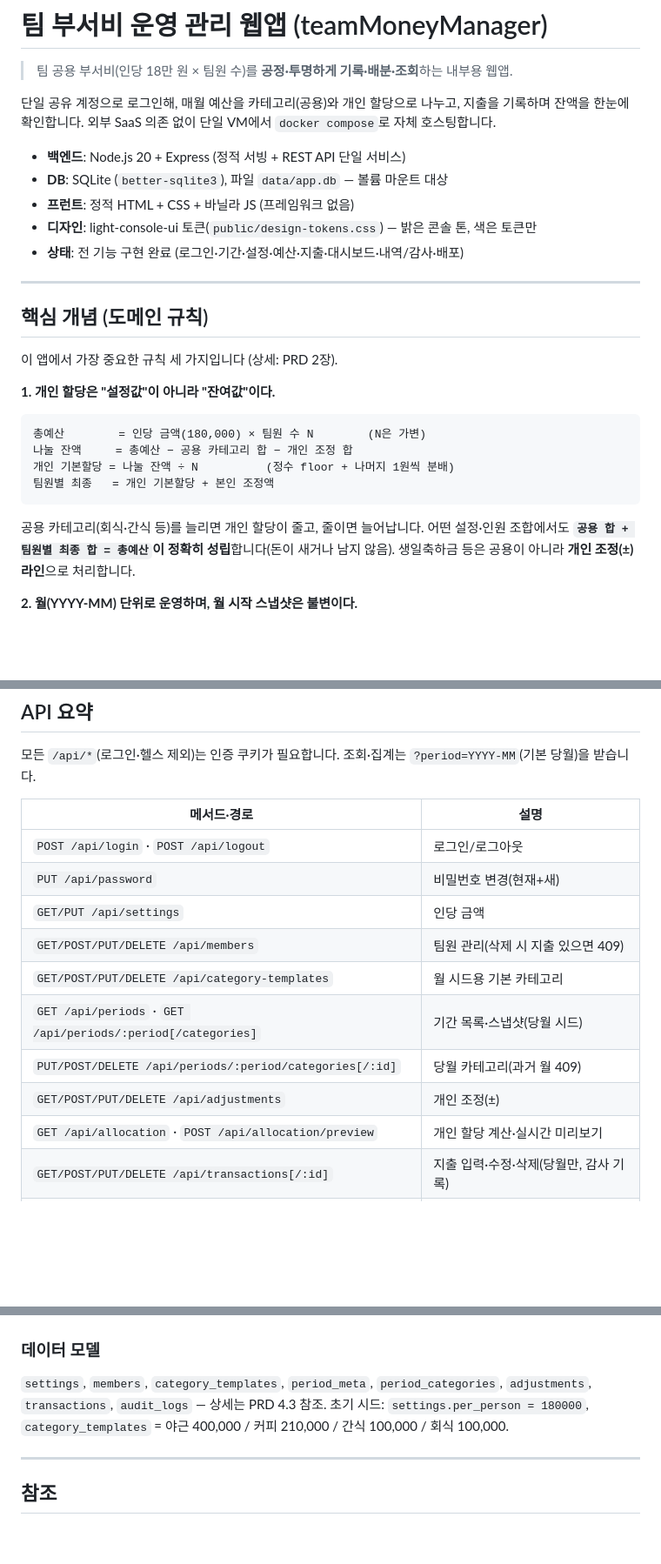
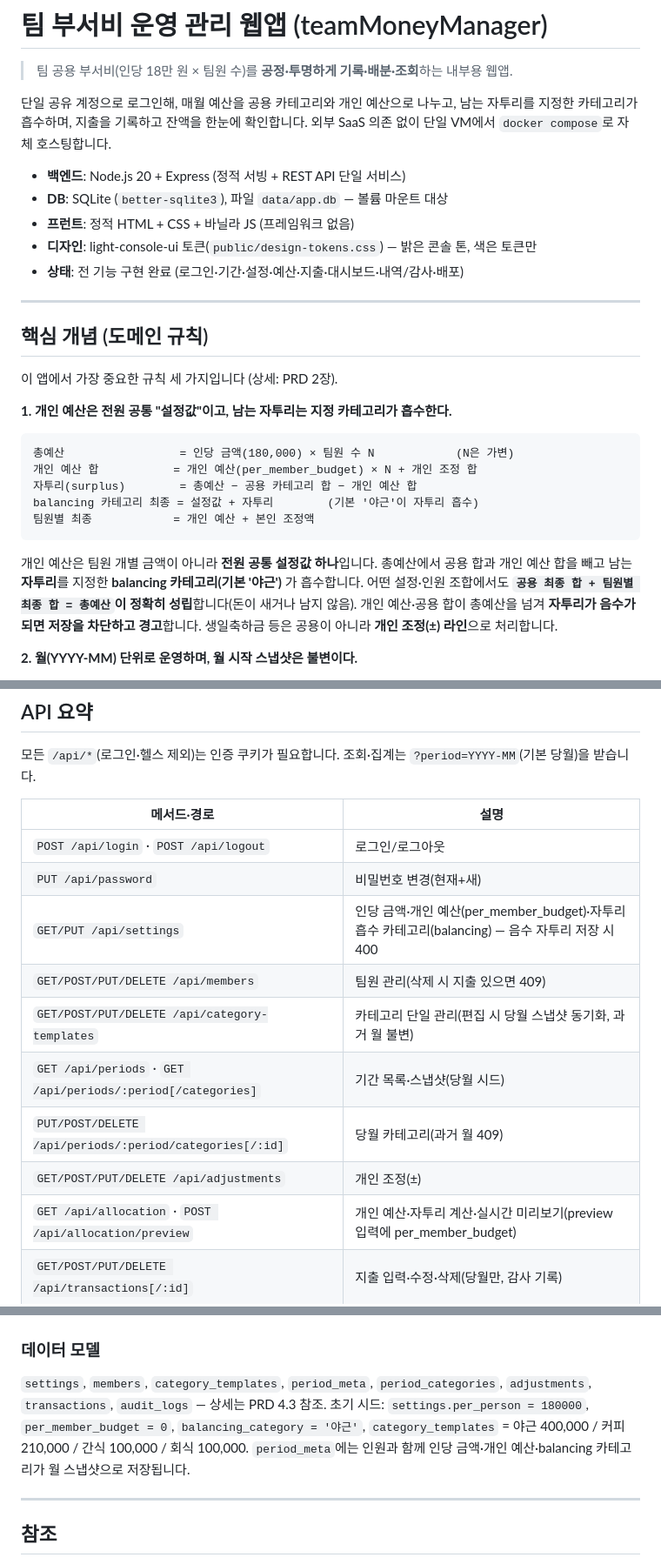
Before and after one commit to leonardo204/teamMoneyManager, a Markdown page: README.md, 3 parts joined by grey strips. Shown at 87% size. Rendered like a GitHub page; blank space fills up the shorter version.

Commit message:
[Docs] 예산 도메인 개편 반영 — PRD v0.4.0 · CLAUDE.md · README
- PRD 2장 산식/예시/mermaid, 4.3 데이터모델, 4.4 API, 6장 정책 갱신 + 변경 이력
- CLAUDE.md 핵심 도메인 규칙 블록 새 모델로 교체(100줄 규칙 준수)
- README 도메인 규칙·계산식·설정 화면 설명 갱신

Co-Authored-By: Claude Opus 4.8 (1M context) <noreply@anthropic.com>

````diff
--- a/README.md
+++ b/README.md
@@ -2,9 +2,9 @@
 
 > 팀 공용 부서비(인당 18만 원 × 팀원 수)를 **공정·투명하게 기록·배분·조회**하는 내부용 웹앱.
 
-단일 공유 계정으로 로그인해, 매월 예산을 카테고리(공용)와 개인 할당으로 나누고, 지출을
-기록하며 잔액을 한눈에 확인합니다. 외부 SaaS 의존 없이 단일 VM에서 `docker compose`로
-자체 호스팅합니다.
+단일 공유 계정으로 로그인해, 매월 예산을 공용 카테고리와 개인 예산으로 나누고, 남는
+자투리를 지정한 카테고리가 흡수하며, 지출을 기록하고 잔액을 한눈에 확인합니다. 외부 SaaS
+의존 없이 단일 VM에서 `docker compose`로 자체 호스팅합니다.
 
 - **백엔드**: Node.js 20 + Express (정적 서빙 + REST API 단일 서비스)
 - **DB**: SQLite (`better-sqlite3`), 파일 `data/app.db` — 볼륨 마운트 대상
@@ -18,18 +18,21 @@
 
 이 앱에서 가장 중요한 규칙 세 가지입니다 (상세: PRD 2장).
 
-**1. 개인 할당은 "설정값"이 아니라 "잔여값"이다.**
+**1. 개인 예산은 전원 공통 "설정값"이고, 남는 자투리는 지정 카테고리가 흡수한다.**
 
 ```
-총예산        = 인당 금액(180,000) × 팀원 수 N        (N은 가변)
-나눌 잔액     = 총예산 − 공용 카테고리 합 − 개인 조정 합
-개인 기본할당 = 나눌 잔액 ÷ N          (정수 floor + 나머지 1원씩 분배)
-팀원별 최종   = 개인 기본할당 + 본인 조정액
+총예산                 = 인당 금액(180,000) × 팀원 수 N            (N은 가변)
+개인 예산 합           = 개인 예산(per_member_budget) × N + 개인 조정 합
+자투리(surplus)        = 총예산 − 공용 카테고리 합 − 개인 예산 합
+balancing 카테고리 최종 = 설정값 + 자투리        (기본 '야근'이 자투리 흡수)
+팀원별 최종            = 개인 예산 + 본인 조정액
 ```
 
-공용 카테고리(회식·간식 등)를 늘리면 개인 할당이 줄고, 줄이면 늘어납니다. 어떤 설정·인원
-조합에서도 **`공용 합 + 팀원별 최종 합 = 총예산`이 정확히 성립**합니다(돈이 새거나 남지 않음).
-생일축하금 등은 공용이 아니라 **개인 조정(±) 라인**으로 처리합니다.
+개인 예산은 팀원 개별 금액이 아니라 **전원 공통 설정값 하나**입니다. 총예산에서 공용 합과
+개인 예산 합을 빼고 남는 **자투리**를 지정한 **balancing 카테고리(기본 '야근')** 가 흡수합니다.
+어떤 설정·인원 조합에서도 **`공용 최종 합 + 팀원별 최종 합 = 총예산`이 정확히 성립**합니다(돈이
+새거나 남지 않음). 개인 예산·공용 합이 총예산을 넘겨 **자투리가 음수가 되면 저장을 차단하고
+경고**합니다. 생일축하금 등은 공용이 아니라 **개인 조정(±) 라인**으로 처리합니다.
 
 **2. 월(YYYY-MM) 단위로 운영하며, 월 시작 스냅샷은 불변이다.**
 
@@ -213,13 +216,13 @@ Caddy가 Let's Encrypt 인증서를 자동 발급/갱신하고 `app:49876`으로
 |------|------|
 | `POST /api/login` · `POST /api/logout` | 로그인/로그아웃 |
 | `PUT /api/password` | 비밀번호 변경(현재+새) |
-| `GET/PUT /api/settings` | 인당 금액 |
+| `GET/PUT /api/settings` | 인당 금액·개인 예산(per_member_budget)·자투리 흡수 카테고리(balancing) — 음수 자투리 저장 시 400 |
 | `GET/POST/PUT/DELETE /api/members` | 팀원 관리(삭제 시 지출 있으면 409) |
-| `GET/POST/PUT/DELETE /api/category-templates` | 월 시드용 기본 카테고리 |
+| `GET/POST/PUT/DELETE /api/category-templates` | 카테고리 단일 관리(편집 시 당월 스냅샷 동기화, 과거 월 불변) |
 | `GET /api/periods` · `GET /api/periods/:period[/categories]` | 기간 목록·스냅샷(당월 시드) |
 | `PUT/POST/DELETE /api/periods/:period/categories[/:id]` | 당월 카테고리(과거 월 409) |
 | `GET/POST/PUT/DELETE /api/adjustments` | 개인 조정(±) |
-| `GET /api/allocation` · `POST /api/allocation/preview` | 개인 할당 계산·실시간 미리보기 |
+| `GET /api/allocation` · `POST /api/allocation/preview` | 개인 예산·자투리 계산·실시간 미리보기(preview 입력에 per_member_budget) |
 | `GET/POST/PUT/DELETE /api/transactions[/:id]` | 지출 입력·수정·삭제(당월만, 감사 기록) |
 | `GET /api/dashboard` | 카테고리·팀원 잔액·소진율·카드 집계 |
 | `GET /api/audit-logs` | 변경 이력 |
@@ -246,7 +249,7 @@ Dockerfile · docker-compose.yml · Caddyfile · .env.example
 ### 데이터 모델
 `settings`, `members`, `category_templates`, `period_meta`, `period_categories`,
 `adjustments`, `transactions`, `audit_logs` — 상세는 PRD 4.3 참조.
-초기 시드: `settings.per_person = 180000`, `category_templates` = 야근 400,000 / 커피 210,000 / 간식 100,000 / 회식 100,000.
+초기 시드: `settings.per_person = 180000`, `per_member_budget = 0`, `balancing_category = '야근'`, `category_templates` = 야근 400,000 / 커피 210,000 / 간식 100,000 / 회식 100,000. `period_meta`에는 인원과 함께 인당 금액·개인 예산·balancing 카테고리가 월 스냅샷으로 저장됩니다.
 
 ---
 
````
Also changed, not shown: other parts of README.md (+2 -2 lines), CLAUDE.md (+6 -4 lines), 1 other file.
